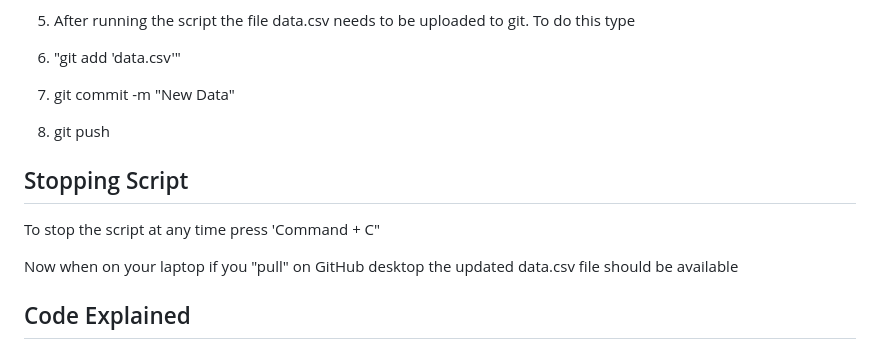
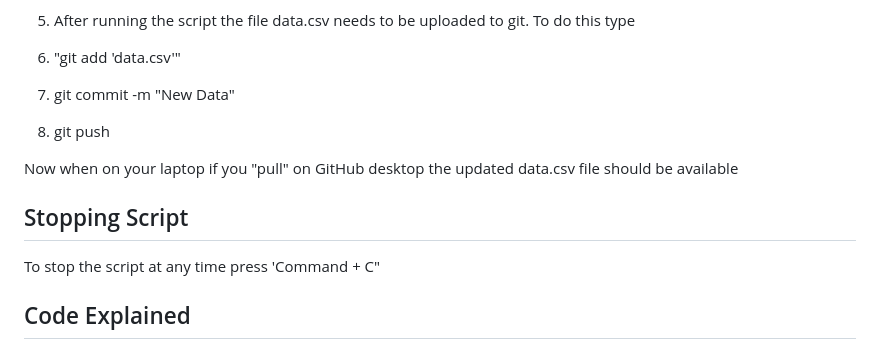
Before and after one commit to fst29/LAT-Exp, a Markdown page: README.md, the part around the change. Rendered like a GitHub page.

```diff
--- a/README.md
+++ b/README.md
@@ -78,10 +78,10 @@ To navigate to the correct folder type
 
 8) git push
 
+Now when on your laptop if you "pull" on GitHub desktop the updated data.csv file should be available
+
 ## Stopping Script
 To stop the script at any time press 'Command + C"
-
-Now when on your laptop if you "pull" on GitHub desktop the updated data.csv file should be available
 
 
 ## Code Explained
```
